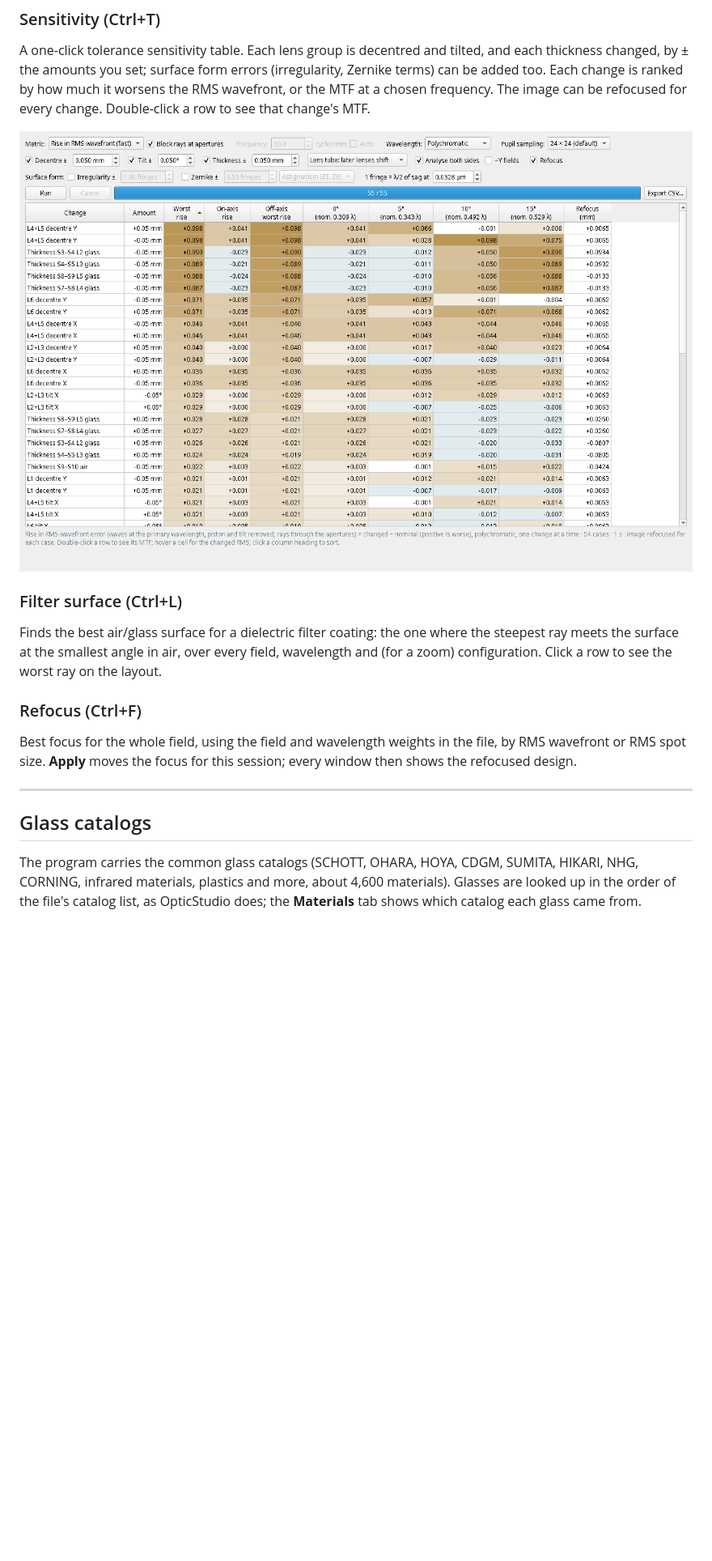
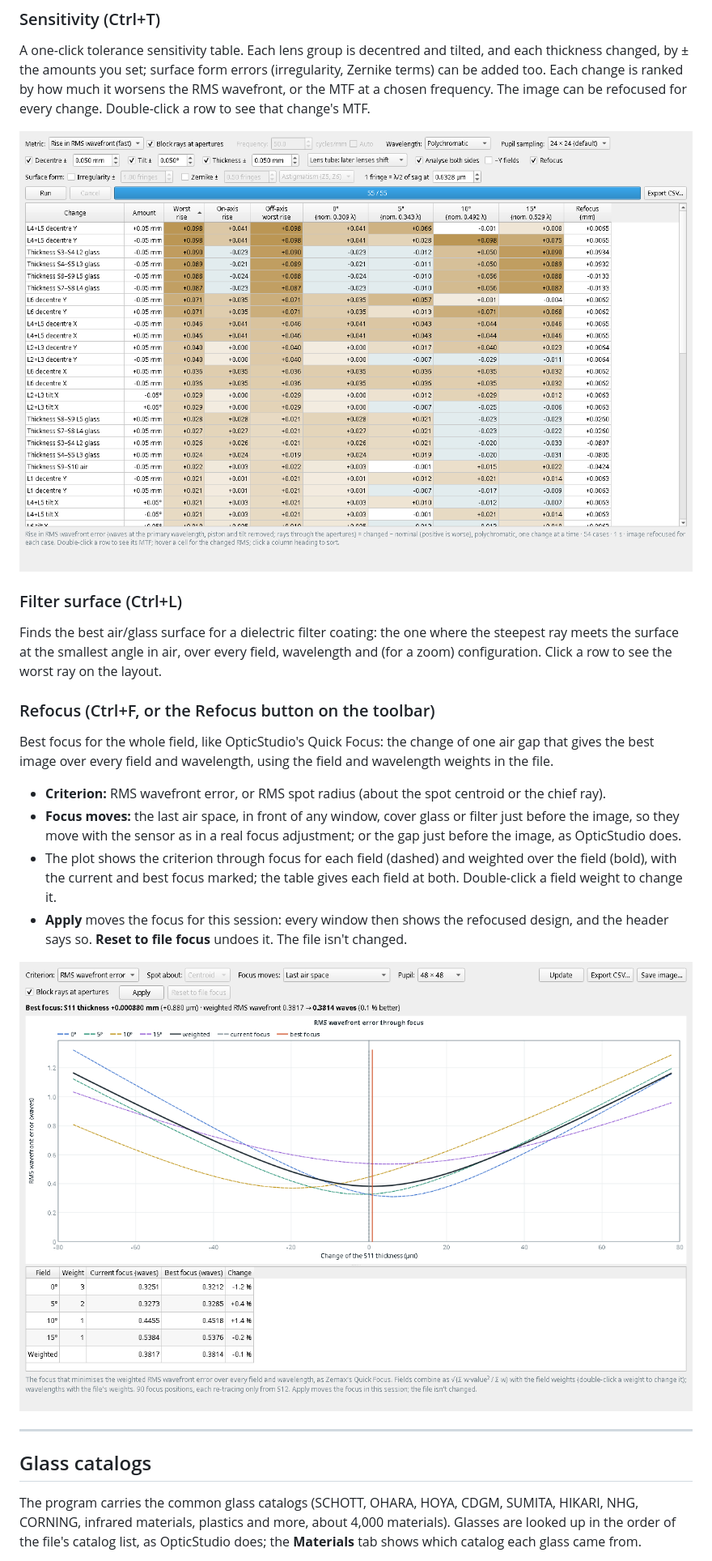
Before and after one commit to shailen001/sb_zmx_viewer, a Markdown page: README.md, the part around one of its changes. Shown at 81% size. Drawn GitHub-style; pictures changed too: screenshots/refocus.png (added), screenshots/sensitivity.png; blank space fills up the shorter version.

```diff
--- a/README.md
+++ b/README.md
@@ -201,16 +215,26 @@ Finds the best air/glass surface for a dielectric filter coating: the one where
 the smallest angle in air, over every field, wavelength and (for a zoom) configuration. Click a row to see the worst
 ray on the layout.
 
-### Refocus (Ctrl+F)
+### Refocus (Ctrl+F, or the Refocus button on the toolbar)
 
-Best focus for the whole field, using the field and wavelength weights in the file, by RMS wavefront or RMS spot
-size. **Apply** moves the focus for this session; every window then shows the refocused design.
+Best focus for the whole field, like OpticStudio's Quick Focus: the change of one air gap that gives the best image
+over every field and wavelength, using the field and wavelength weights in the file.
+
+- **Criterion:** RMS wavefront error, or RMS spot radius (about the spot centroid or the chief ray).
+- **Focus moves:** the last air space, in front of any window, cover glass or filter just before the image, so they
+  move with the sensor as in a real focus adjustment; or the gap just before the image, as OpticStudio does.
+- The plot shows the criterion through focus for each field (dashed) and weighted over the field (bold), with the
+  current and best focus marked; the table gives each field at both. Double-click a field weight to change it.
+- **Apply** moves the focus for this session: every window then shows the refocused design, and the header says so.
+  **Reset to file focus** undoes it. The file isn't changed.
+
+![Refocus](screenshots/refocus.png)
 
 ---
 
 ## Glass catalogs
 
 The program carries the common glass catalogs (SCHOTT, OHARA, HOYA, CDGM, SUMITA, HIKARI, NHG, CORNING, infrared
-materials, plastics and more, about 4,600 materials). Glasses are looked up in the order of the file's catalog list,
+materials, plastics and more, about 4,000 materials). Glasses are looked up in the order of the file's catalog list,
 as OpticStudio does; the **Materials** tab shows which catalog each glass came from.
 
```
Also changed, not shown: other parts of README.md (+51 -5 lines), screenshots/air_space_selected.png (added), screenshots/lens_selected.png (added), 1 other file.
